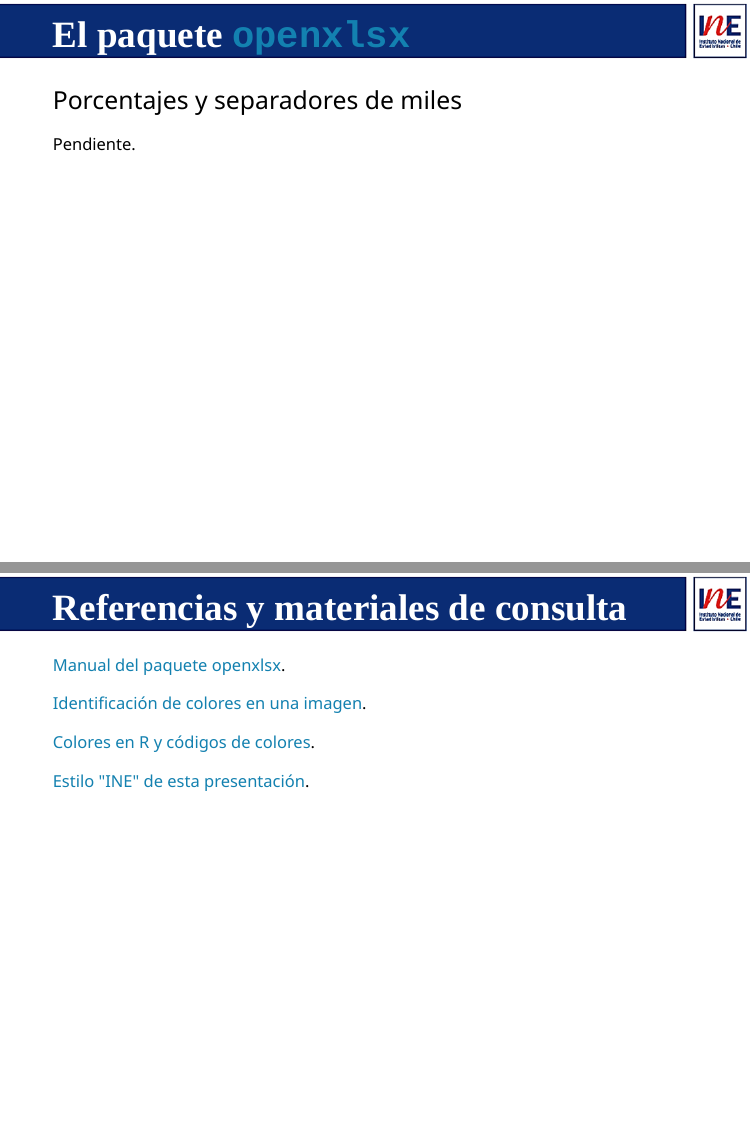
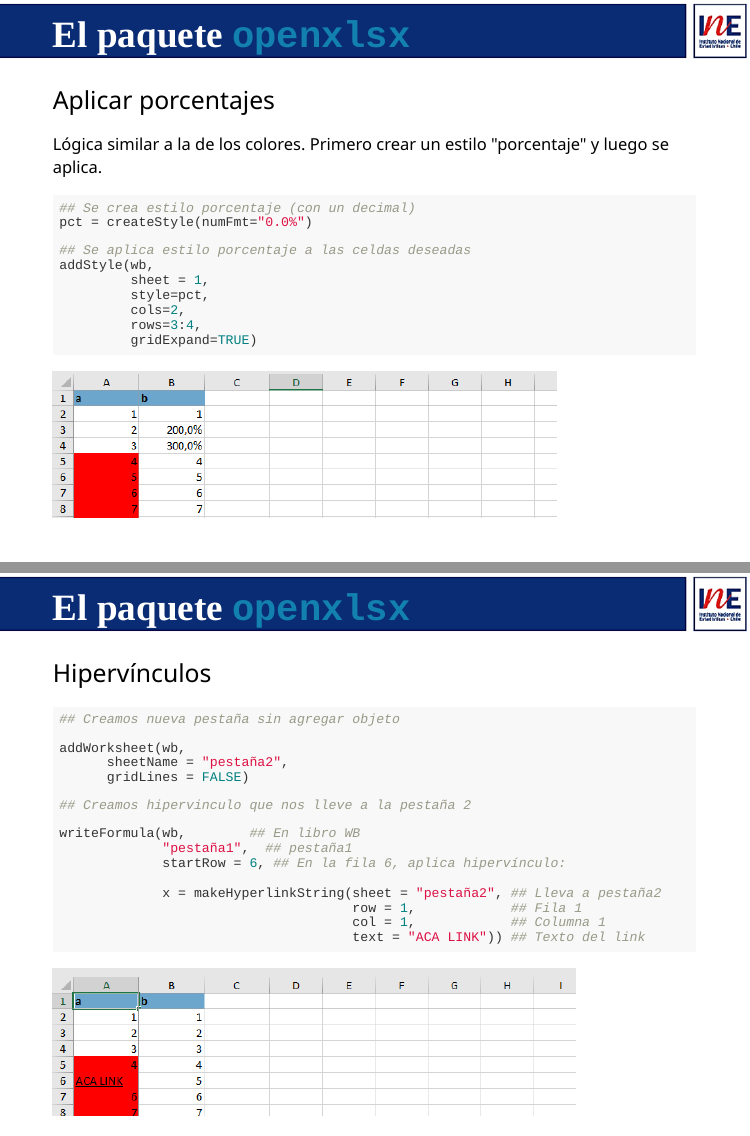
Before and after one commit to capacitacionesDET/bonus1_openxlsx, an R Markdown document (index.Rmd): pages 15 and 16 of 17 before the commit and pages 16 and 17 of 19 after it, joined at a grey line. The pictures show the slides in the output file index.html that the author committed with the source; the slides are laid out offline by our stand-in for remark.js, each with all of its steps uncovered, in fonts that may differ from those the slides ask for, and without slide numbers, shadows or browser add-ons.

Commit message:
porcentaje, hipervinculo y posicon dataframes

````diff
--- a/index.Rmd
+++ b/index.Rmd
@@ -481,9 +561,77 @@
 
 --
 
-.medium-par[Porcentajes y separadores de miles]
+.medium-par[Aplicar porcentajes]
 
-Pendiente.
+Lógica similar a la de los colores. Primero crear un estilo "porcentaje" y luego se aplica.
+
+```{r}
+## Se crea estilo porcentaje (con un decimal)
+pct = createStyle(numFmt="0.0%")
+
+## Se aplica estilo porcentaje a las celdas deseadas
+addStyle(wb,
+         sheet = 1,
+         style=pct,
+         cols=2,
+         rows=3:4,
+         gridExpand=TRUE)
+
+```
+
+```{r echo=FALSE, results=FALSE}
+saveWorkbook(wb = wb,     ## Exportamos el libro
+          file = "output/nombre_archivo10.xlsx",
+          overwrite = TRUE)
+```
+
+--
+
+![](imagenes/porcentaje.PNG)
+
+
+---
+
+background-image: url("imagenes/fondo2.PNG")
+background-size: contain;
+background-position: 100% 0%
+
+# El paquete `openxlsx`
+
+--
+
+.medium-par[Hipervínculos]
+
+```{r}
+## Creamos nueva pestaña sin agregar objeto
+
+addWorksheet(wb,
+      sheetName = "pestaña2",
+      gridLines = FALSE)
+
+## Creamos hipervinculo que nos lleve a la pestaña 2
+
+writeFormula(wb,        ## En libro WB
+             "pestaña1",  ## pestaña1
+             startRow = 6, ## En la fila 6, aplica hipervínculo:
+
+             x = makeHyperlinkString(sheet = "pestaña2", ## Lleva a pestaña2
+                                     row = 1,            ## Fila 1
+                                     col = 1,            ## Columna 1
+                                     text = "ACA LINK")) ## Texto del link
+
+```
+
+```{r echo=FALSE, results=FALSE}
+saveWorkbook(wb = wb,     ## Exportamos el libro
+          file = "output/nombre_archivo11.xlsx",
+          overwrite = TRUE)
+```
+
+--
+
+![](imagenes/hiper1.PNG)
+
 
 
 
````
Also changed, not shown: imagenes/base1x2.PNG (added), imagenes/hiper1.PNG (added), imagenes/porcentaje.PNG (added), index.html, output/nombre_archivo.xlsx, output/nombre_archivo10.xlsx (added), output/nombre_archivo11.xlsx (added), output/nombre_archivo12.xlsx (added), output/nombre_archivo2.xlsx, output/nombre_archivo3.xlsx, output/nombre_archivo4.xlsx, output/nombre_archivo5.xlsx, output/nombre_archivo6.xlsx, output/nombre_archivo7.xlsx, 3 more files, 1 other file.
